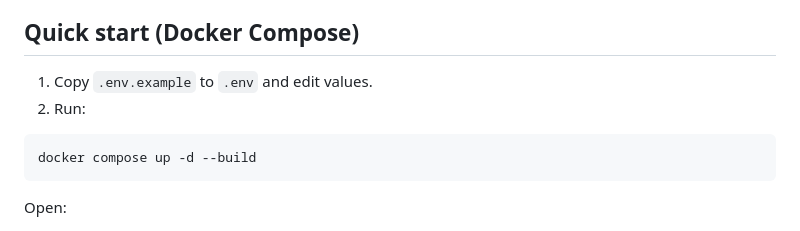
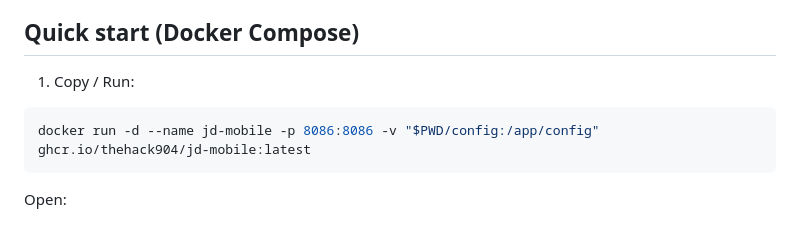
Before and after one commit to thehack904/JD-Mobile, a Markdown page: README.md, the part around one of its changes. Drawn GitHub-style.

Commit message:
Revise Docker Compose quick start instructions
Updated quick start instructions for Docker usage.

````diff
--- a/README.md
+++ b/README.md
@@ -11,11 +11,10 @@ JD-Mobile is a **self-hosted, mobile-friendly web UI** for controlling a local *
 
 ## Quick start (Docker Compose)
 
-1. Copy `.env.example` to `.env` and edit values.
-2. Run:
+1. Copy / Run:
 
 ```bash
-docker compose up -d --build
+docker run -d --name jd-mobile -p 8086:8086 -v "$PWD/config:/app/config" ghcr.io/thehack904/jd-mobile:latest
 ```
 
 Open:
````
Also changed, not shown: other parts of README.md (+1 -1 lines).
